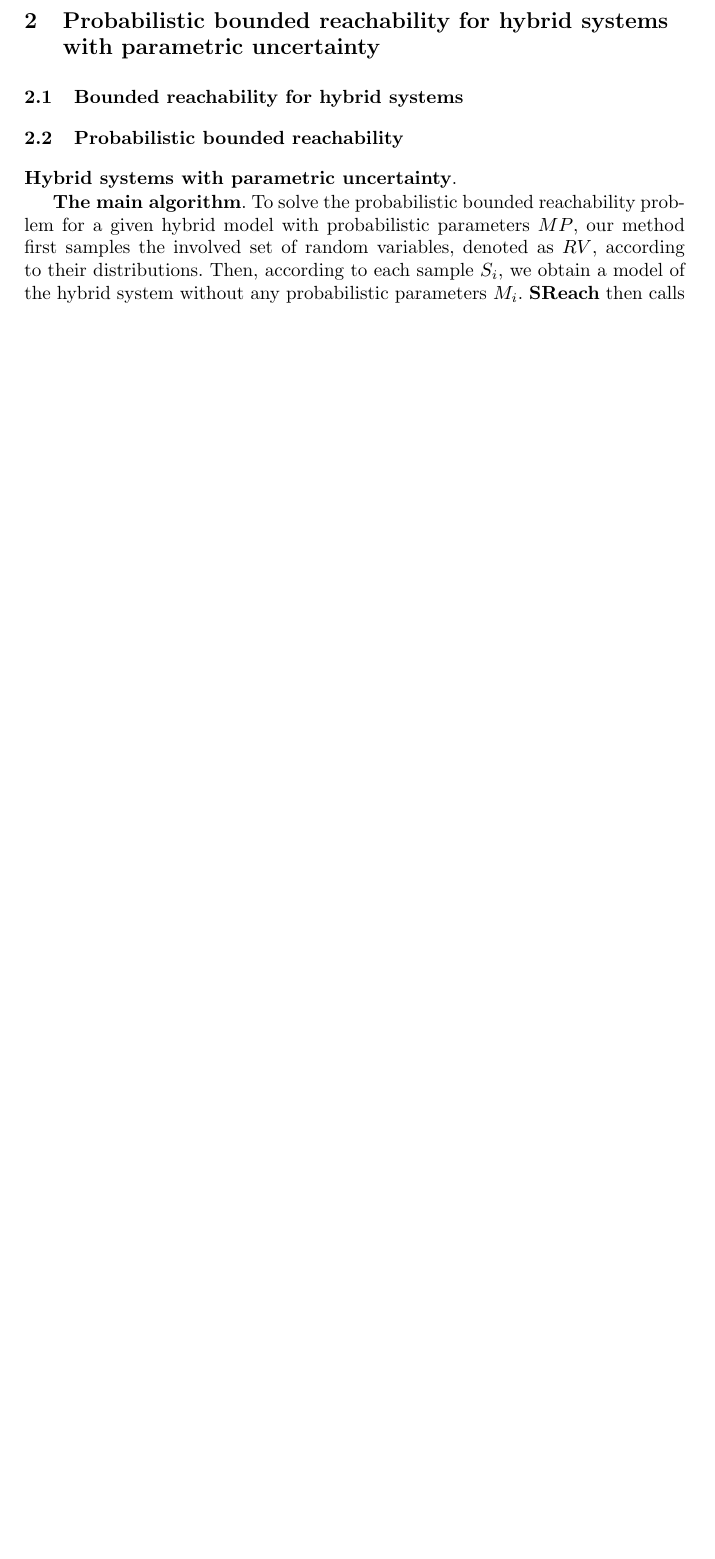
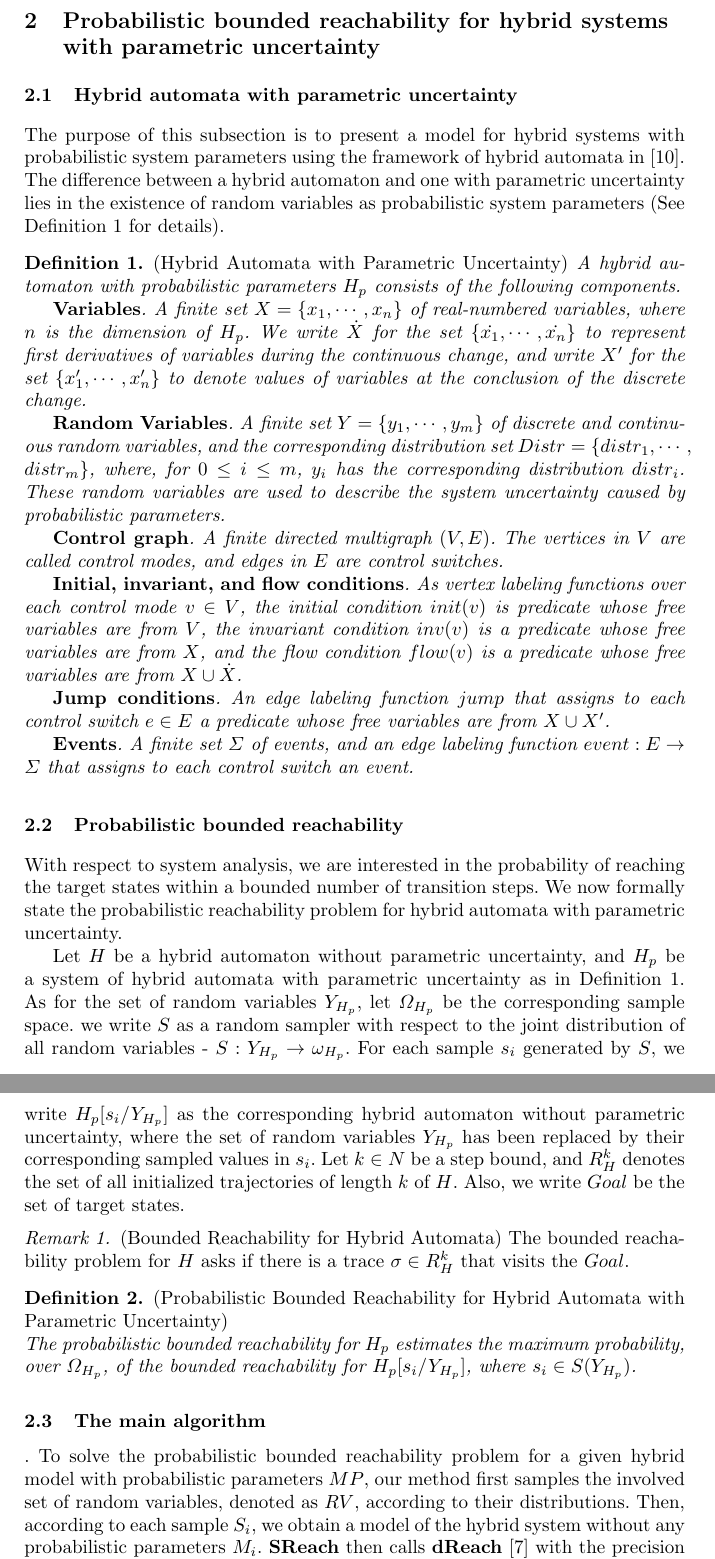
Before and after one commit to dreal/paper, a LaTeX thesis (statistical_reachability/main.tex, which reads statistical_reachability/theory.tex): part of page 3 of 11 before the commit and two parts of pages 3 and 4 of 12 after it, the two joined at a grey line, cut so that both start at the same text, the shorter picture padded with empty space. Compiled offline with pdfLaTeX.

Commit message:
theory.tex full version

```diff
--- a/statistical_reachability/theory.tex
+++ b/statistical_reachability/theory.tex
@@ -1,11 +1,41 @@
 \section{Probabilistic bounded reachability for hybrid systems with parametric uncertainty}
-\subsection{Bounded reachability for hybrid systems}
+
+\subsection{Hybrid automata with parametric uncertainty}
+The purpose of this subsection is to present a model for hybrid systems with probabilistic system parameters using the framework of hybrid automata in \cite{henzinger2000theory}. The difference between a hybrid automaton and one with parametric uncertainty lies in the existence of random variables as probabilistic system parameters (See Definition \ref{def:ha} for details).
+\begin{definition}
+\label{def:ha}
+{\rm(Hybrid Automata with Parametric Uncertainty)} A hybrid automaton with probabilistic parameters $H_p$ consists of the following components.
+
+{\bf Variables}. A finite set $X = \{ x_1, \cdots, x_n \}$ of real-numbered variables, where $n$ is the dimension of $H_p$. We write $\dot{X}$ for the set $\{\dot{x_1}, \cdots, \dot{x_n}\}$ to represent first derivatives of variables during the continuous change, and write $X'$ for the set $\{x_1', \cdots, x_n'\}$ to denote values of variables at the conclusion of the discrete change.
+
+{\bf Random Variables}. A finite set $Y = \{ y_1, \cdots, y_m \}$ of discrete and continuous random variables, and the corresponding distribution set $Distr=\{distr_1, \cdots,\\ distr_m\}$, where, for $0 \le i \le m$, $y_i$ has the corresponding distribution $distr_i$. These random variables are used to describe the system uncertainty caused by probabilistic parameters.
+
+{\bf Control graph}. A finite directed multigraph $(V,E)$. The vertices in $V$ are called control modes, and edges in $E$ are control switches.
+
+{\bf Initial, invariant, and flow conditions}. As vertex labeling functions over each control mode $v \in V$, the initial condition $init(v)$ is predicate whose free variables are from $V$, the invariant condition $inv(v)$ is a predicate whose free variables are from $X$, and the flow condition $flow(v)$ is a predicate whose free variables are from $X \cup \dot{X}$.
+
+{\bf Jump conditions}. An edge labeling function $jump$ that assigns to each control switch $e \in E$ a predicate whose free variables are from $X \cup X'$.
+
+{\bf Events}. A finite set $\Sigma$ of events, and an edge labeling function $event: E \to \Sigma$ that assigns to each control switch an event.
+
+\end{definition}
 
 \subsection{Probabilistic bounded reachability}
-{\bf Hybrid systems with parametric uncertainty}.
+With respect to system analysis, we are interested in the probability of reaching the target states within a bounded number of transition steps. We now formally state the probabilistic reachability problem for hybrid automata with parametric uncertainty.
 
+Let $H$ be a hybrid automaton without parametric uncertainty, and $H_p$ be a system of hybrid automata with parametric uncertainty as in Definition \ref{def:ha}. As for the set of random variables $Y_{H_p}$, let $\Omega_{H_p}$ be the corresponding sample space. we write $S$ as a random sampler with respect to the joint distribution of all random variables - $S: Y_{H_p} \to \omega_{H_p}$. For each sample $s_i$ generated by $S$, we write $H_{p}[s_i/Y_{H_p}]$ as the corresponding hybrid automaton without parametric uncertainty, where the set of random variables $Y_{H_p}$ has been replaced by their corresponding sampled values in $s_i$. Let $k \in N$ be a step bound, and $R_{H}^k$ denotes the set of all initialized trajectories of length $k$ of $H$. Also, we write $Goal$ be the set of target states.
+\begin{remark}
+\label{def:br}
+{\rm (Bounded Reachability for Hybrid Automata)}
+The bounded reachability problem for $H$ asks if there is a trace $\sigma \in R_{H}^k$ that visits the $Goal$.
+\end{remark}
+\begin{definition}
+\label{def:pbr}
+{\rm (Probabilistic Bounded Reachability for Hybrid Automata with Parametric Uncertainty)}\\
+The probabilistic bounded reachability for $H_p$ estimates the maximum probability, over $\Omega_{H_p}$, of the bounded reachability for $H_{p}[s_i/Y_{H_p}]$, where $s_i \in S(Y_{H_p})$.
+\end{definition}
 
-{\bf The main algorithm}.
+\subsection{The main algorithm}.
 To solve the probabilistic bounded reachability problem for a given hybrid model with probabilistic parameters $MP$, our method first samples the involved set of random variables, denoted as $RV$, according to their distributions. Then, according to each sample $S_i$, we obtain a model of the hybrid system without any probabilistic parameters $M_i$. {\bf SReach} then calls {\bf dReach} \cite{gaodelta} with the precision $\delta$ and the unfolding steps $k$. {\bf dReach} is a bounded reachability analyzer based on {\bf dReal} \cite{gao2013dreal}, and returns either unsat or $\delta$-sat for $M_i$. With a sufficient number of sampled models, and a specified statistical testing method $ST$, {\bf SReach} terminates the entire procedure. It either returns the maximal probability of the system satisfying the given reachability property, or accepts or rejects according to the comparison whether the returned probability is larger (or smaller) than the specified threshold. Algorithm \ref{fig:sreach} illustrates the main algorithm of our approach.
 
 \begin{algorithm}
```
Also changed, not shown: statistical_reachability/theory.tex (2 more changed lines).
